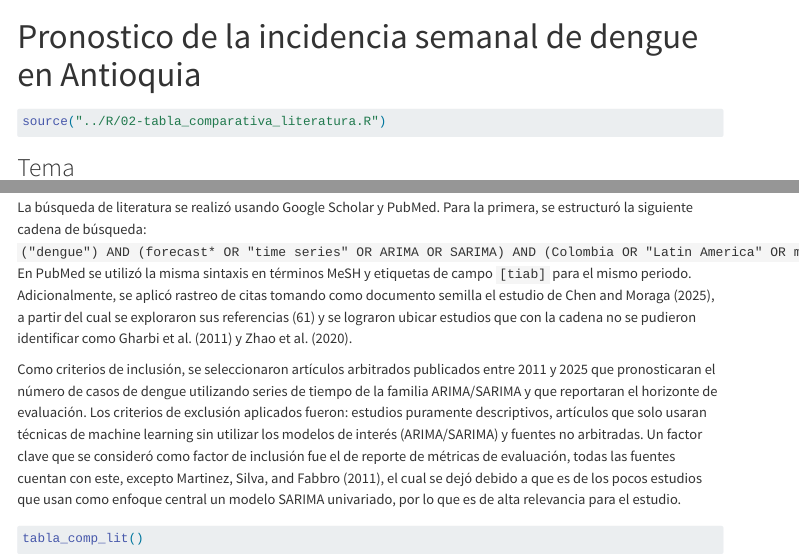
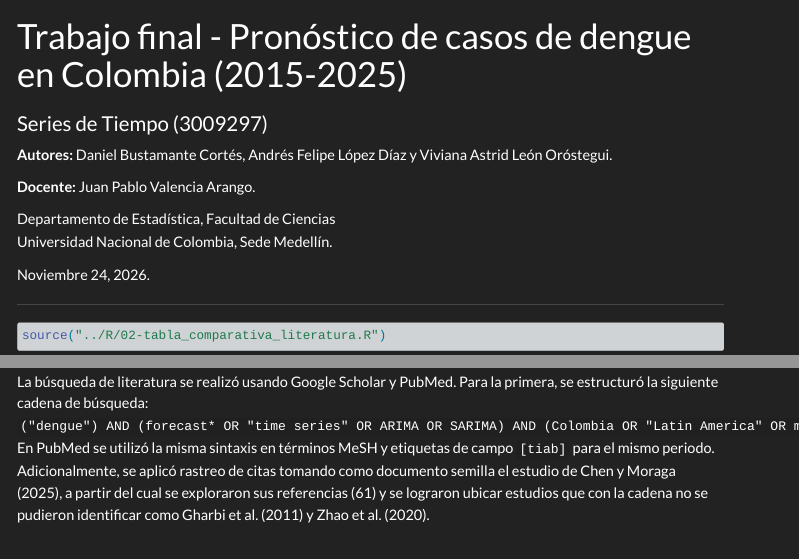
Before and after one commit to dbustamantec-spec/trabajo-final, a Quarto document (informe/trabajo-final.qmd): the page in a window 1100 px wide, from its top, and a second part further down, joined at a grey line. Rendered offline with R 4.5, knitr and Pandoc in place of Quarto, with nearby package versions; menus at the side of the page are left out; common packages that the code uses without loading them are loaded.

Commit message:
Corrección portada de trabajo-final.html.

```diff
--- a/informe/trabajo-final.qmd
+++ b/informe/trabajo-final.qmd
@@ -1,9 +1,11 @@
 ---
-title: "Pronostico de la incidencia semanal de dengue en Antioquia"
+title: "Trabajo final - Pronóstico de casos de dengue en Colombia (2015-2025)"
+subtitle: "Series de Tiempo (3009297)"
+lang: es
+bibliography: referencias.bib
+params:
+  fecha_corte: "2026-06-30"
+  horizonte: 8
 format:
   html:
     toc: true
-params:
-fecha_corte: "2026-06-30"
-horizonte: 8
-bibliography: referencias.bib
@@ -11,3 +18,13 @@ bibliography: referencias.bib
+**Autores:** Daniel Bustamante Cortés, Andrés Felipe López Díaz y Viviana Astrid León Oróstegui.
+
+**Docente:** Juan Pablo Valencia Arango.
+
+Departamento de Estadística, Facultad de Ciencias<br> Universidad Nacional de Colombia, Sede Medellín.
+
+Noviembre 24, 2026.
+:::
+
+------------------------------------------------------------------------
 
 \newpage
 
```
Also changed, not shown: informe/trabajo-final.html, informe/trabajo-final.qmd (5 more changed lines).
